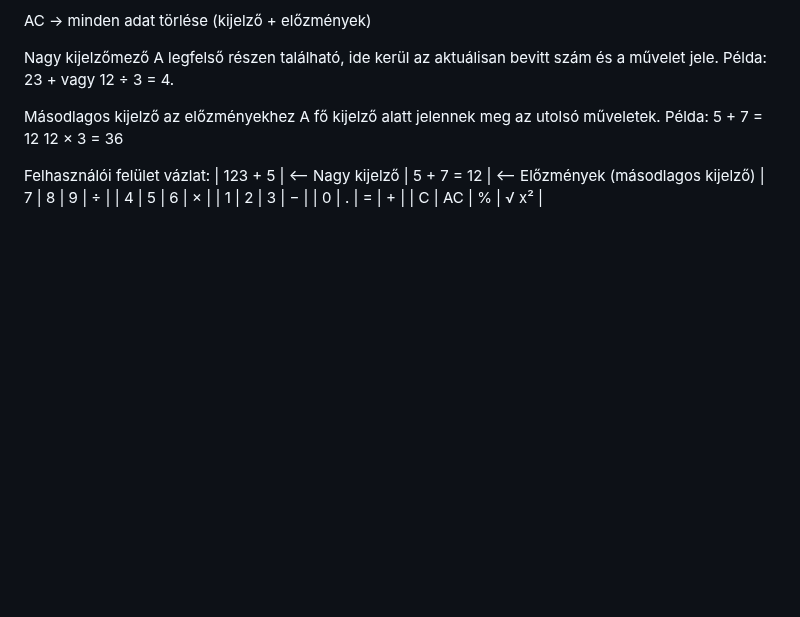
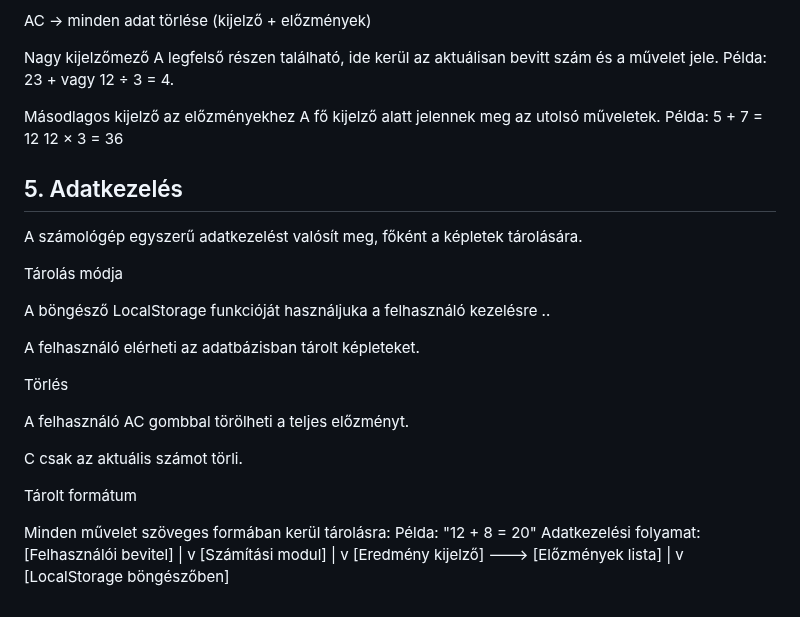
Before and after one commit to Gery0602/-bermegagiganiga-Sz-mol-g-p, a Markdown page: RENSZERTERV.md, the part around the change. Rendered like a GitHub page; blank space fills up the shorter version.

```diff
--- a/RENSZERTERV.md
+++ b/RENSZERTERV.md
@@ -61,11 +61,33 @@ Példa:
 5 + 7 = 12
 12 × 3 = 36
 
-Felhasználói felület vázlat:
-| 123 + 5 | <-- Nagy kijelző
-| 5 + 7 = 12 | <-- Előzmények (másodlagos kijelző)
-| 7 | 8 | 9 | ÷ |
-| 4 | 5 | 6 | × |
-| 1 | 2 | 3 | − |
-| 0 | . | = | + |
-| C | AC | % | √ x² |
+## 5. Adatkezelés
+A számológép egyszerű adatkezelést valósít meg, főként a képletek tárolására.
+
+Tárolás módja
+
+A böngésző LocalStorage funkcióját használjuka  a felhasználó kezelésre ..
+
+A felhasználó elérheti az adatbázisban tárolt képleteket.
+
+Törlés
+
+A felhasználó AC gombbal törölheti a teljes előzményt.
+
+C csak az aktuális számot törli.
+
+Tárolt formátum
+
+Minden művelet szöveges formában kerül tárolásra:
+Példa: "12 + 8 = 20"
+Adatkezelési folyamat:
+ [Felhasználói bevitel]
+          |
+          v
+   [Számítási modul]
+          |
+          v
+   [Eredmény kijelző] ---> [Előzmények lista]
+                               |
+                               v
+                        [LocalStorage böngészőben]
```
